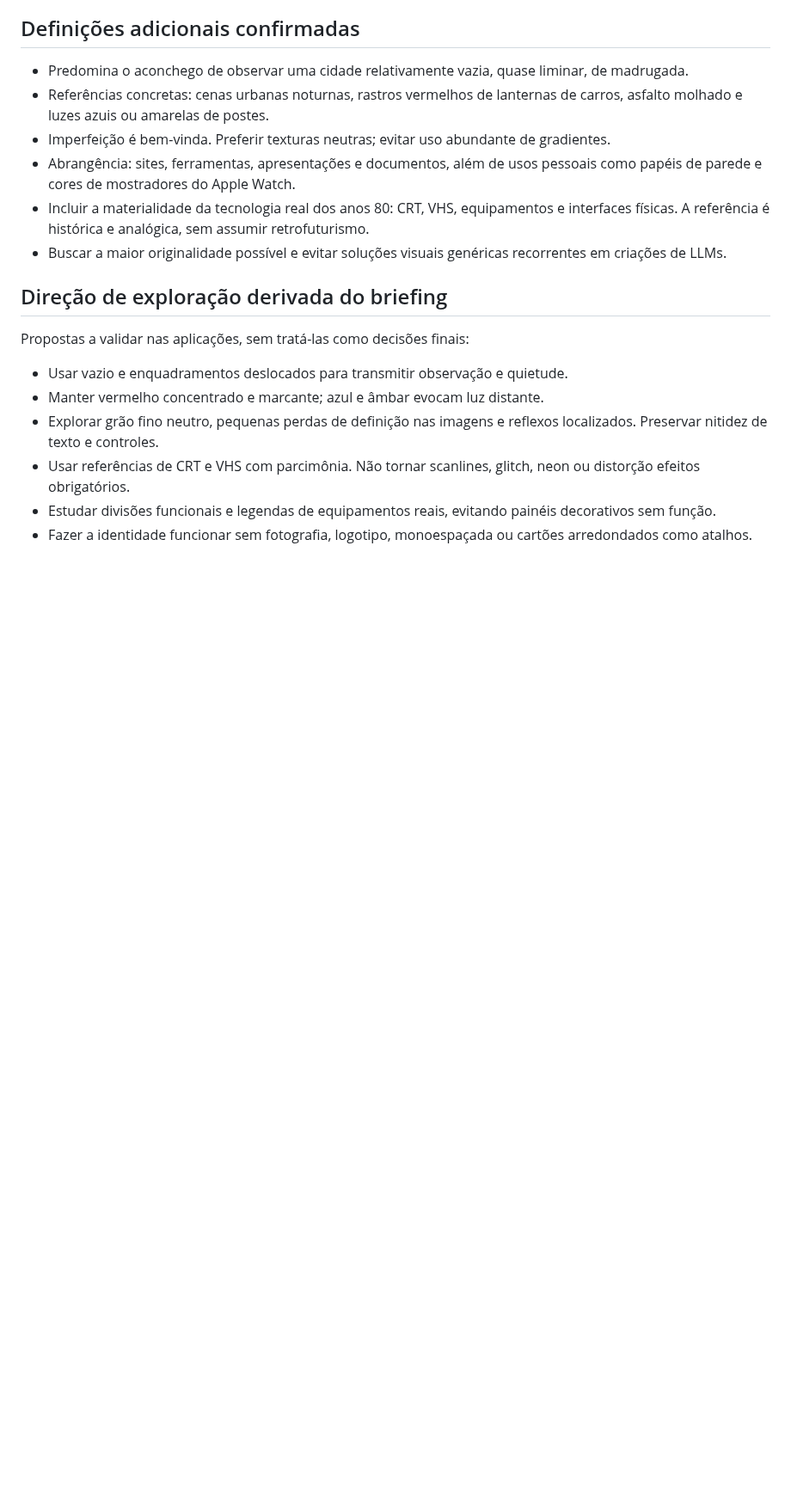
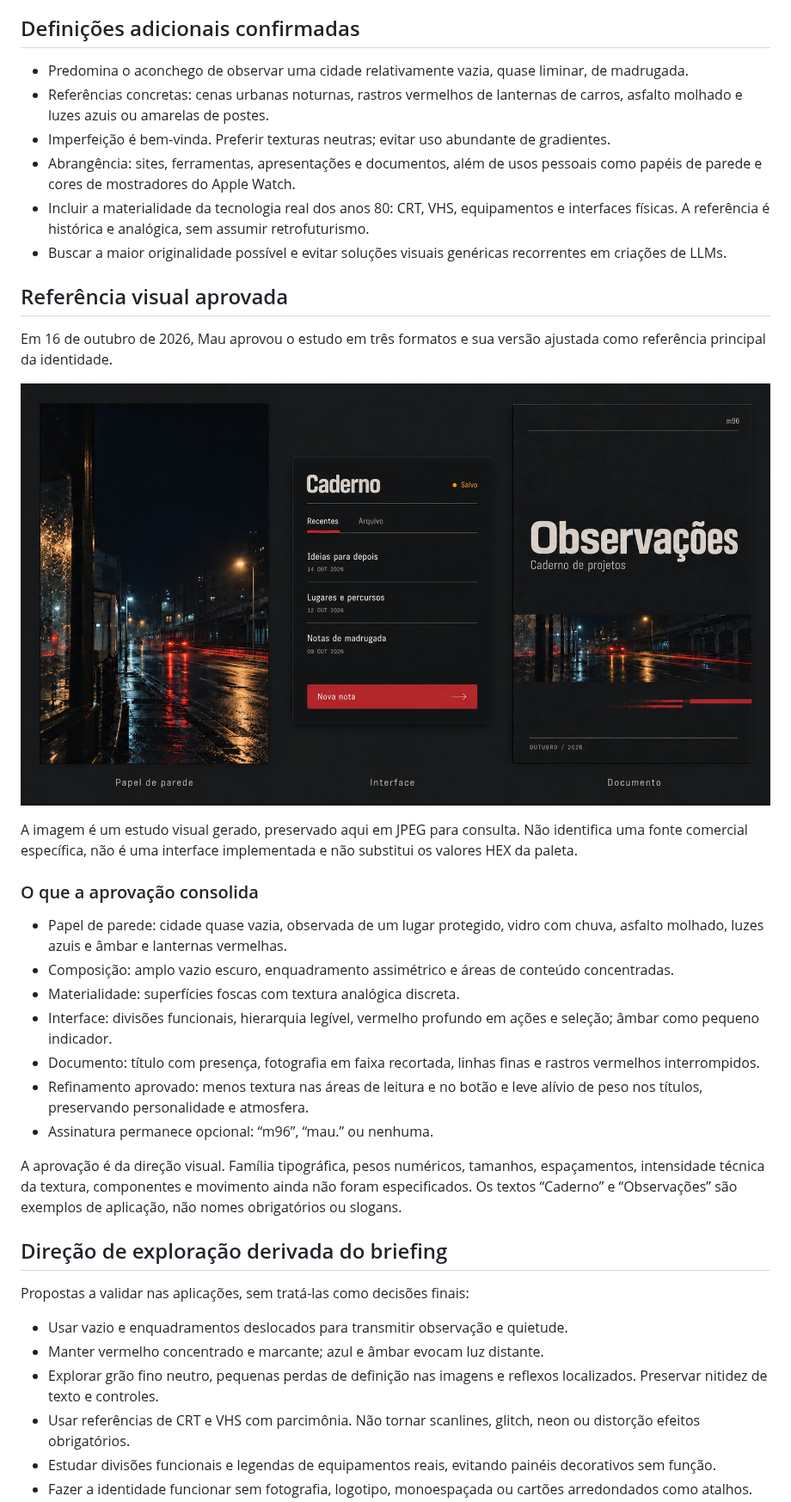
Before and after one commit to mauricioc-cc/m96-ai-plugins, a Markdown page: docs/identidade-visual.md, the part around one of its changes. Shown at 86% size. GitHub-like rendering; pictures changed too: docs/assets/identidade-visual/estudo-aprovado-v1.jpg (added); blank space fills up the shorter version.

Commit message:
docs: registra estudo visual aprovado e inclui referência em imagem

```diff
--- a/docs/identidade-visual.md
+++ b/docs/identidade-visual.md
@@ -44,6 +44,26 @@ Os valores HEX foram aprovados na amostra “Luzes na madrugada”. Os papéis a
 - Incluir a materialidade da tecnologia real dos anos 80: CRT, VHS, equipamentos e interfaces físicas. A referência é histórica e analógica, sem assumir retrofuturismo.
 - Buscar a maior originalidade possível e evitar soluções visuais genéricas recorrentes em criações de LLMs.
 
+## Referência visual aprovada
+
+Em 16 de outubro de 2026, Mau aprovou o estudo em três formatos e sua versão ajustada como referência principal da identidade.
+
+![Estudo aprovado: papel de parede, interface e capa de documento](assets/identidade-visual/estudo-aprovado-v1.jpg)
+
+A imagem é um estudo visual gerado, preservado aqui em JPEG para consulta. Não identifica uma fonte comercial específica, não é uma interface implementada e não substitui os valores HEX da paleta.
+
+### O que a aprovação consolida
+
+- Papel de parede: cidade quase vazia, observada de um lugar protegido, vidro com chuva, asfalto molhado, luzes azuis e âmbar e lanternas vermelhas.
+- Composição: amplo vazio escuro, enquadramento assimétrico e áreas de conteúdo concentradas.
+- Materialidade: superfícies foscas com textura analógica discreta.
+- Interface: divisões funcionais, hierarquia legível, vermelho profundo em ações e seleção; âmbar como pequeno indicador.
+- Documento: título com presença, fotografia em faixa recortada, linhas finas e rastros vermelhos interrompidos.
+- Refinamento aprovado: menos textura nas áreas de leitura e no botão e leve alívio de peso nos títulos, preservando personalidade e atmosfera.
+- Assinatura permanece opcional: “m96”, “mau.” ou nenhuma.
+
+A aprovação é da direção visual. Família tipográfica, pesos numéricos, tamanhos, espaçamentos, intensidade técnica da textura, componentes e movimento ainda não foram especificados. Os textos “Caderno” e “Observações” são exemplos de aplicação, não nomes obrigatórios ou slogans.
+
 ## Direção de exploração derivada do briefing
 
 Propostas a validar nas aplicações, sem tratá-las como decisões finais:
```
Also changed, not shown: other parts of docs/identidade-visual.md (+4 -4 lines).
